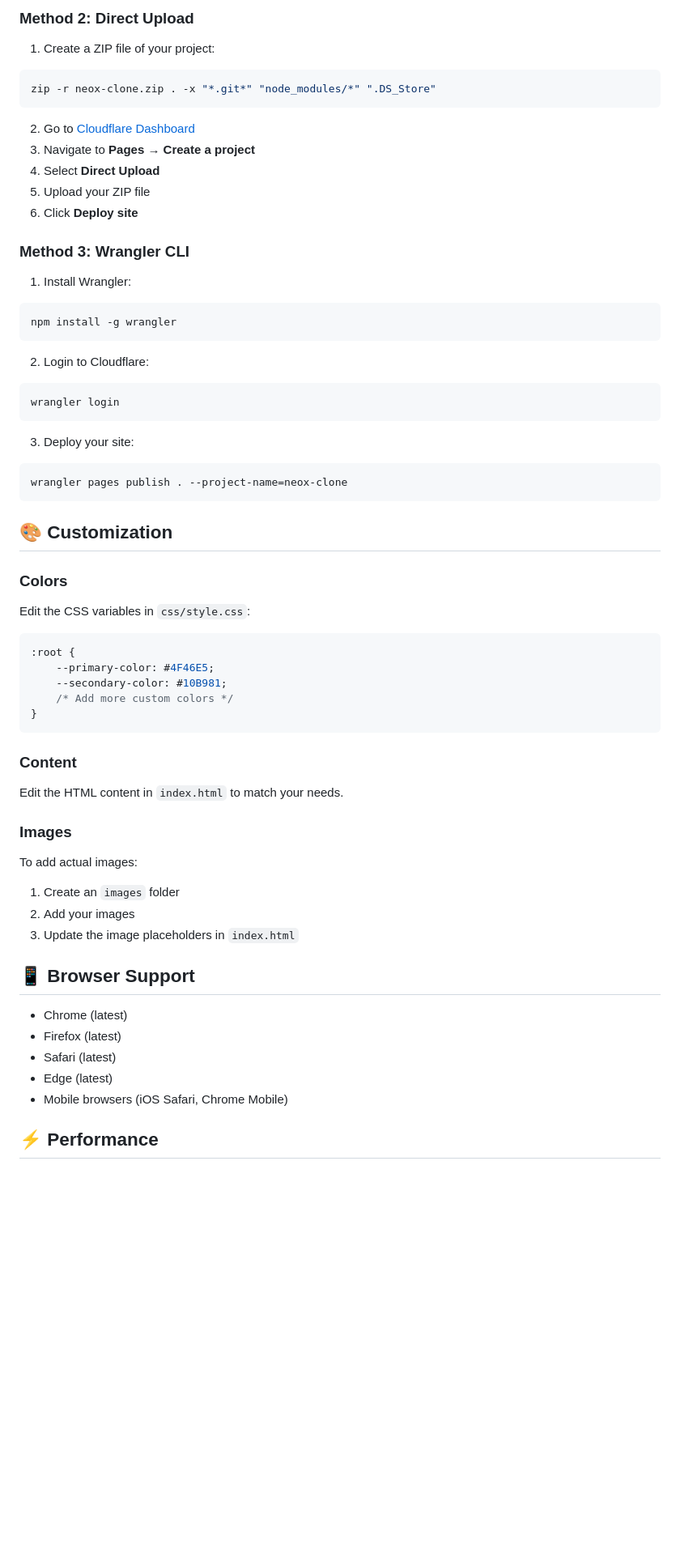
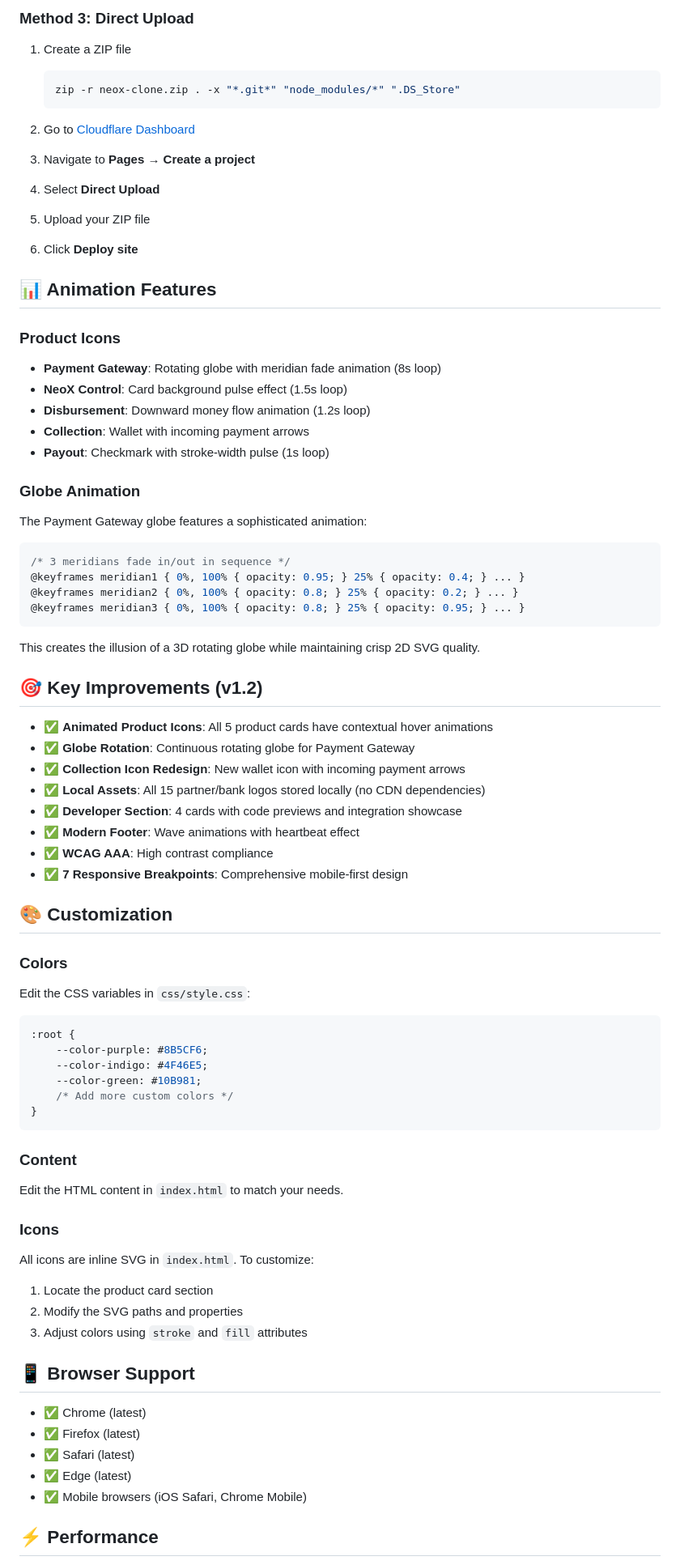
Before and after one commit to dajneem23/neox-clone, a Markdown page: README.md, the part around one of its changes. Shown at 81% size. Drawn GitHub-style; blank space fills up the shorter version.

````diff
--- a/README.md
+++ b/README.md
@@ -55,62 +173,86 @@ git push -u origin main
 
-### Method 2: Direct Upload
+### Method 3: Direct Upload
 
-1. Create a ZIP file of your project:
-```bash
-zip -r neox-clone.zip . -x "*.git*" "node_modules/*" ".DS_Store"
+1. Create a ZIP file
+
+   ```bash
+   zip -r neox-clone.zip . -x "*.git*" "node_modules/*" ".DS_Store"
+   ```
+
+1. Go to [Cloudflare Dashboard](https://dash.cloudflare.com/)
+1. Navigate to **Pages** → **Create a project**
+1. Select **Direct Upload**
+1. Upload your ZIP file
+1. Click **Deploy site**
+
+## 📊 Animation Features
+
+### Product Icons
+
+- **Payment Gateway**: Rotating globe with meridian fade animation (8s loop)
+- **NeoX Control**: Card background pulse effect (1.5s loop)
+- **Disbursement**: Downward money flow animation (1.2s loop)
+- **Collection**: Wallet with incoming payment arrows
+- **Payout**: Checkmark with stroke-width pulse (1s loop)
+
+### Globe Animation
+
+The Payment Gateway globe features a sophisticated animation:
+
+```css
+/* 3 meridians fade in/out in sequence */
+@keyframes meridian1 { 0%, 100% { opacity: 0.95; } 25% { opacity: 0.4; } ... }
+@keyframes meridian2 { 0%, 100% { opacity: 0.8; } 25% { opacity: 0.2; } ... }
+@keyframes meridian3 { 0%, 100% { opacity: 0.8; } 25% { opacity: 0.95; } ... }
 ```
 
-2. Go to [Cloudflare Dashboard](https://dash.cloudflare.com/)
-3. Navigate to **Pages** → **Create a project**
-4. Select **Direct Upload**
-5. Upload your ZIP file
-6. Click **Deploy site**
+This creates the illusion of a 3D rotating globe while maintaining crisp 2D SVG quality.
 
-### Method 3: Wrangler CLI
+## 🎯 Key Improvements (v1.2)
 
-1. Install Wrangler:
-```bash
-npm install -g wrangler
-```
-
-2. Login to Cloudflare:
-```bash
-wrangler login
-```
-
-3. Deploy your site:
-```bash
-wrangler pages publish . --project-name=neox-clone
-```
+- ✅ **Animated Product Icons**: All 5 product cards have contextual hover animations
+- ✅ **Globe Rotation**: Continuous rotating globe for Payment Gateway
+- ✅ **Collection Icon Redesign**: New wallet icon with incoming payment arrows
+- ✅ **Local Assets**: All 15 partner/bank logos stored locally (no CDN dependencies)
+- ✅ **Developer Section**: 4 cards with code previews and integration showcase
+- ✅ **Modern Footer**: Wave animations with heartbeat effect
+- ✅ **WCAG AAA**: High contrast compliance
+- ✅ **7 Responsive Breakpoints**: Comprehensive mobile-first design
 
 ## 🎨 Customization
 
 ### Colors
+
 Edit the CSS variables in `css/style.css`:
+
 ```css
 :root {
-    --primary-color: #4F46E5;
-    --secondary-color: #10B981;
+    --color-purple: #8B5CF6;
+    --color-indigo: #4F46E5;
+    --color-green: #10B981;
     /* Add more custom colors */
 }
 ```
 
 ### Content
+
 Edit the HTML content in `index.html` to match your needs.
 
-### Images
-To add actual images:
-1. Create an `images` folder
-2. Add your images
-3. Update the image placeholders in `index.html`
+### Icons
+
+All icons are inline SVG in `index.html`. To customize:
+
+1. Locate the product card section
+1. Modify the SVG paths and properties
+1. Adjust colors using `stroke` and `fill` attributes
 
 ## 📱 Browser Support
 
-- Chrome (latest)
-- Firefox (latest)
-- Safari (latest)
-- Edge (latest)
-- Mobile browsers (iOS Safari, Chrome Mobile)
+- ✅ Chrome (latest)
+- ✅ Firefox (latest)
+- ✅ Safari (latest)
+- ✅ Edge (latest)
+- ✅ Mobile browsers (iOS Safari, Chrome Mobile)
 
 ## ⚡ Performance
 
````
Also changed, not shown: other parts of README.md (+179 -52 lines).
